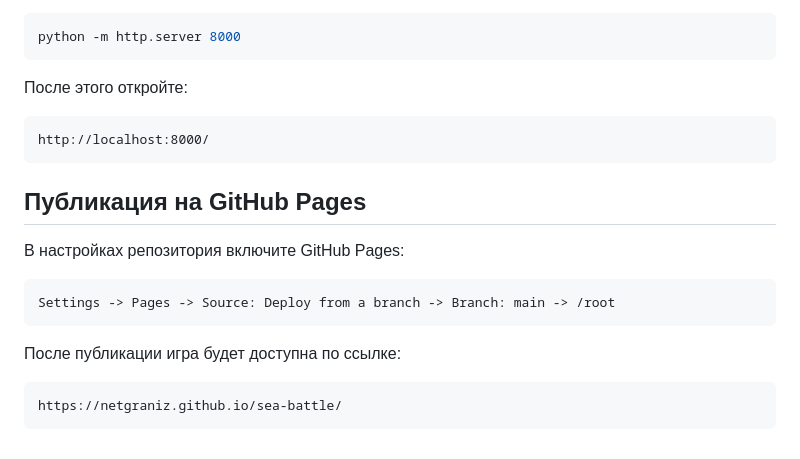
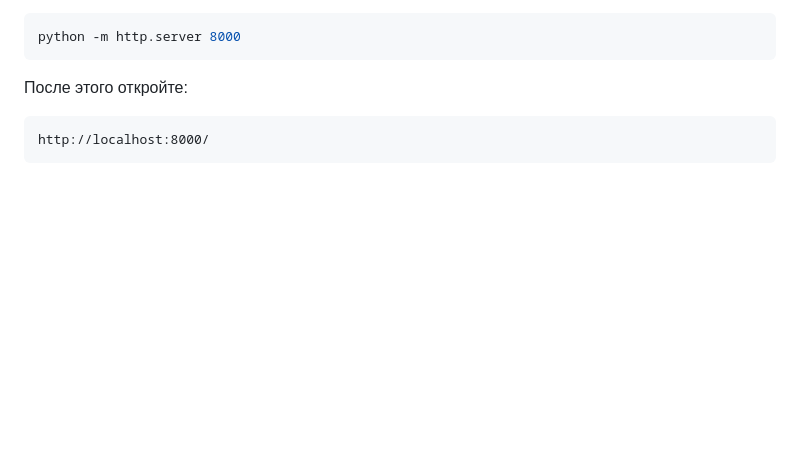
Before and after one commit to NetGraniz/sea-battle, a Markdown page: README.md, the part around the change. Drawn GitHub-style; blank space fills up the shorter version.

````diff
--- a/README.md
+++ b/README.md
@@ -87,17 +87,3 @@ python -m http.server 8000
 ```text
 http://localhost:8000/
 ```
-
-## Публикация на GitHub Pages
-
-В настройках репозитория включите GitHub Pages:
-
-```text
-Settings -> Pages -> Source: Deploy from a branch -> Branch: main -> /root
-```
-
-После публикации игра будет доступна по ссылке:
-
-```text
-https://netgraniz.github.io/sea-battle/
-```
````
